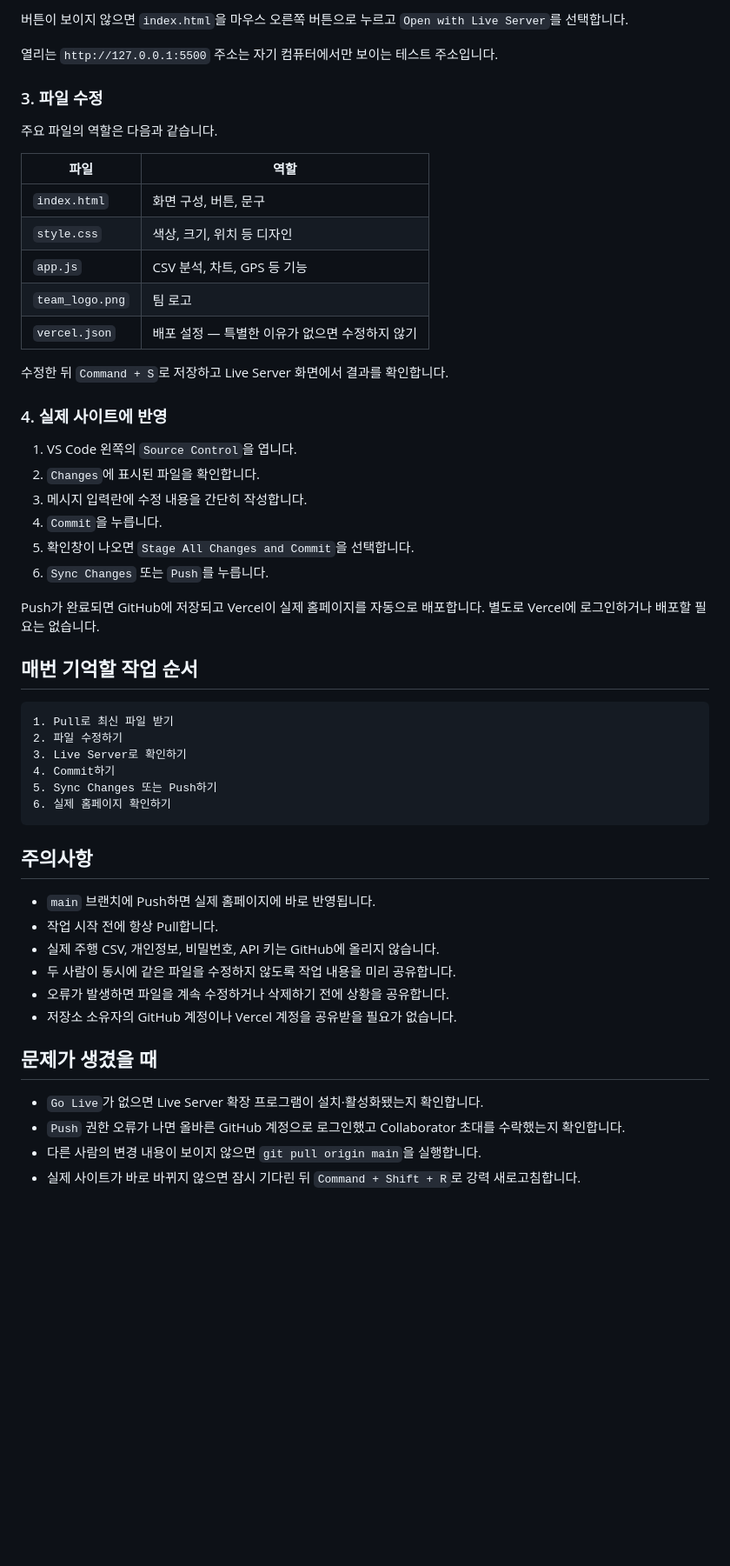
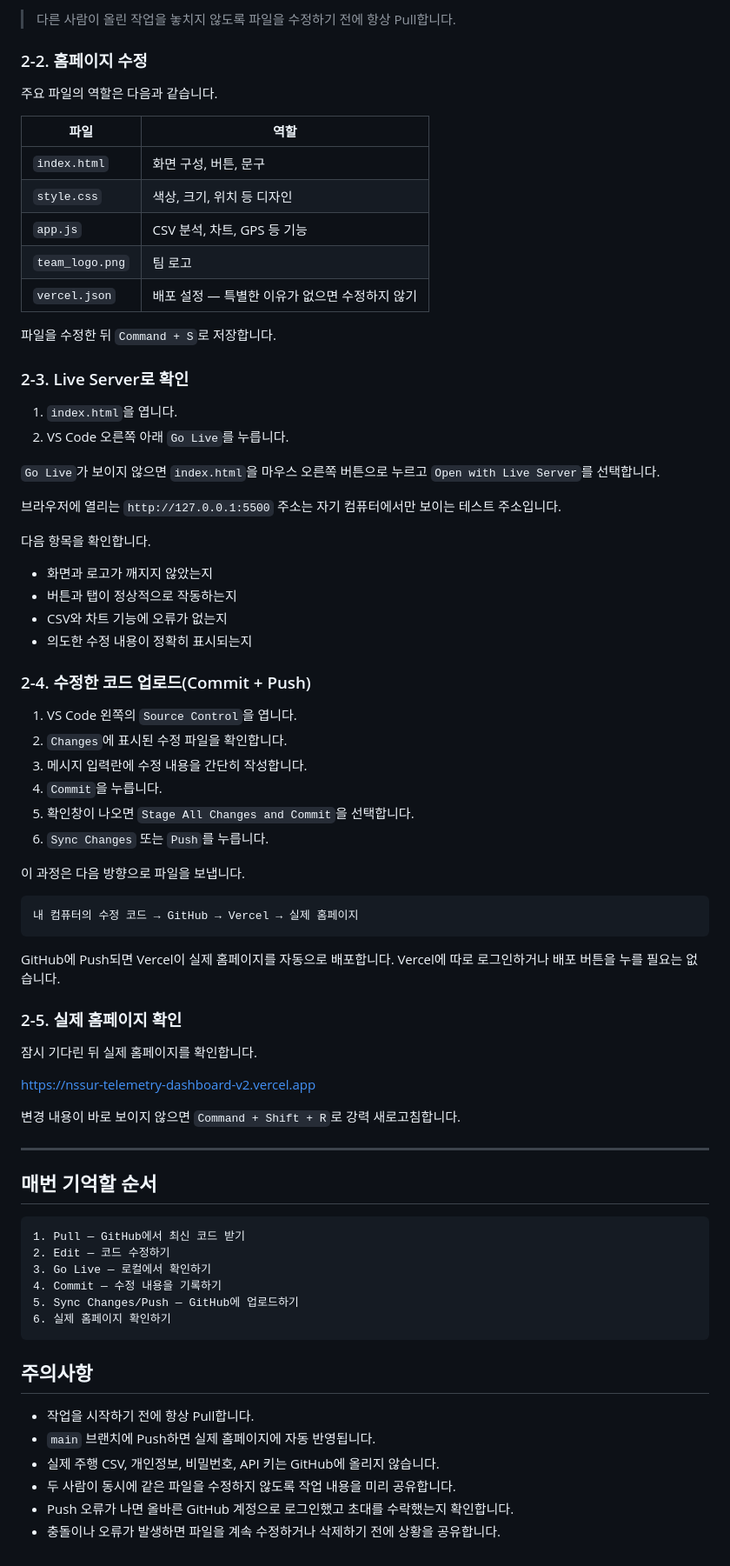
Before and after one commit to min20020202/telemetry-dashboard, a Markdown page: COLLABORATOR_GUIDE.md, the part around one of its changes. Shown at 87% size. Rendered like a GitHub page; blank space fills up the shorter version.

````diff
--- a/COLLABORATOR_GUIDE.md
+++ b/COLLABORATOR_GUIDE.md
@@ -79,9 +91,7 @@ git pull origin main
 
-버튼이 보이지 않으면 `index.html`을 마우스 오른쪽 버튼으로 누르고 `Open with Live Server`를 선택합니다.
+> 다른 사람이 올린 작업을 놓치지 않도록 파일을 수정하기 전에 항상 Pull합니다.
 
-열리는 `http://127.0.0.1:5500` 주소는 자기 컴퓨터에서만 보이는 테스트 주소입니다.
-
-### 3. 파일 수정
+### 2-2. 홈페이지 수정
 
 주요 파일의 역할은 다음과 같습니다.
 
@@ -93,42 +103,67 @@ git pull origin main
 | `team_logo.png` | 팀 로고 |
 | `vercel.json` | 배포 설정 — 특별한 이유가 없으면 수정하지 않기 |
 
-수정한 뒤 `Command + S`로 저장하고 Live Server 화면에서 결과를 확인합니다.
+파일을 수정한 뒤 `Command + S`로 저장합니다.
 
-### 4. 실제 사이트에 반영
+### 2-3. Live Server로 확인
+
+1. `index.html`을 엽니다.
+2. VS Code 오른쪽 아래 `Go Live`를 누릅니다.
+
+`Go Live`가 보이지 않으면 `index.html`을 마우스 오른쪽 버튼으로 누르고 `Open with Live Server`를 선택합니다.
+
+브라우저에 열리는 `http://127.0.0.1:5500` 주소는 자기 컴퓨터에서만 보이는 테스트 주소입니다.
+
+다음 항목을 확인합니다.
+
+- 화면과 로고가 깨지지 않았는지
+- 버튼과 탭이 정상적으로 작동하는지
+- CSV와 차트 기능에 오류가 없는지
+- 의도한 수정 내용이 정확히 표시되는지
+
+### 2-4. 수정한 코드 업로드(Commit + Push)
 
 1. VS Code 왼쪽의 `Source Control`을 엽니다.
-2. `Changes`에 표시된 파일을 확인합니다.
+2. `Changes`에 표시된 수정 파일을 확인합니다.
 3. 메시지 입력란에 수정 내용을 간단히 작성합니다.
 4. `Commit`을 누릅니다.
 5. 확인창이 나오면 `Stage All Changes and Commit`을 선택합니다.
 6. `Sync Changes` 또는 `Push`를 누릅니다.
 
-Push가 완료되면 GitHub에 저장되고 Vercel이 실제 홈페이지를 자동으로 배포합니다. 별도로 Vercel에 로그인하거나 배포할 필요는 없습니다.
-
-## 매번 기억할 작업 순서
+이 과정은 다음 방향으로 파일을 보냅니다.
 
 ```text
-1. Pull로 최신 파일 받기
-2. 파일 수정하기
-3. Live Server로 확인하기
-4. Commit하기
-5. Sync Changes 또는 Push하기
+내 컴퓨터의 수정 코드 → GitHub → Vercel → 실제 홈페이지
+```
+
+GitHub에 Push되면 Vercel이 실제 홈페이지를 자동으로 배포합니다. Vercel에 따로 로그인하거나 배포 버튼을 누를 필요는 없습니다.
+
+### 2-5. 실제 홈페이지 확인
+
+잠시 기다린 뒤 실제 홈페이지를 확인합니다.
+
+<https://nssur-telemetry-dashboard-v2.vercel.app>
+
+변경 내용이 바로 보이지 않으면 `Command + Shift + R`로 강력 새로고침합니다.
+
+---
+
+## 매번 기억할 순서
+
+```text
+1. Pull — GitHub에서 최신 코드 받기
+2. Edit — 코드 수정하기
+3. Go Live — 로컬에서 확인하기
+4. Commit — 수정 내용을 기록하기
+5. Sync Changes/Push — GitHub에 업로드하기
 6. 실제 홈페이지 확인하기
 ```
 
 ## 주의사항
 
-- `main` 브랜치에 Push하면 실제 홈페이지에 바로 반영됩니다.
-- 작업 시작 전에 항상 Pull합니다.
+- 작업을 시작하기 전에 항상 Pull합니다.
+- `main` 브랜치에 Push하면 실제 홈페이지에 자동 반영됩니다.
 - 실제 주행 CSV, 개인정보, 비밀번호, API 키는 GitHub에 올리지 않습니다.
 - 두 사람이 동시에 같은 파일을 수정하지 않도록 작업 내용을 미리 공유합니다.
-- 오류가 발생하면 파일을 계속 수정하거나 삭제하기 전에 상황을 공유합니다.
-- 저장소 소유자의 GitHub 계정이나 Vercel 계정을 공유받을 필요가 없습니다.
-
-## 문제가 생겼을 때
-
-- `Go Live`가 없으면 Live Server 확장 프로그램이 설치·활성화됐는지 확인합니다.
-- `Push` 권한 오류가 나면 올바른 GitHub 계정으로 로그인했고 Collaborator 초대를 수락했는지 확인합니다.
-- 다른 사람의 변경 내용이 보이지 않으면 `git pull origin main`을 실행합니다.
-- 실제 사이트가 바로 바뀌지 않으면 잠시 기다린 뒤 `Command + Shift + R`로 강력 새로고침합니다.
+- Push 오류가 나면 올바른 GitHub 계정으로 로그인했고 초대를 수락했는지 확인합니다.
+- 충돌이나 오류가 발생하면 파일을 계속 수정하거나 삭제하기 전에 상황을 공유합니다.
````
Also changed, not shown: other parts of COLLABORATOR_GUIDE.md (+45 -33 lines).
